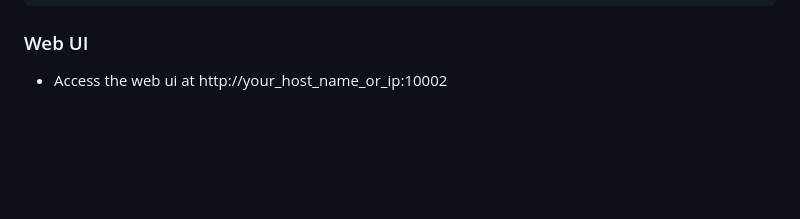
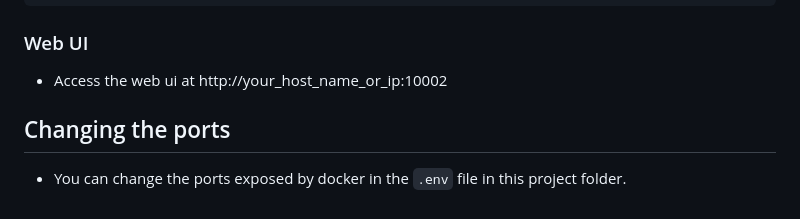
Before and after one commit to snowch/vast-docker-compose-examples, a Markdown page: hive/README.md, the part around the change. Rendered like a GitHub page; blank space fills up the shorter version.

Commit message:
add port docs

```diff
--- a/hive/README.md
+++ b/hive/README.md
@@ -111,3 +111,7 @@ PARTITIONED BY (ts string) STORED BY ICEBERG;
 ### Web UI
 
 - Access the web ui at http://your_host_name_or_ip:10002
+
+## Changing the ports
+
+- You can change the ports exposed by docker in the `.env` file in this project folder.
```
